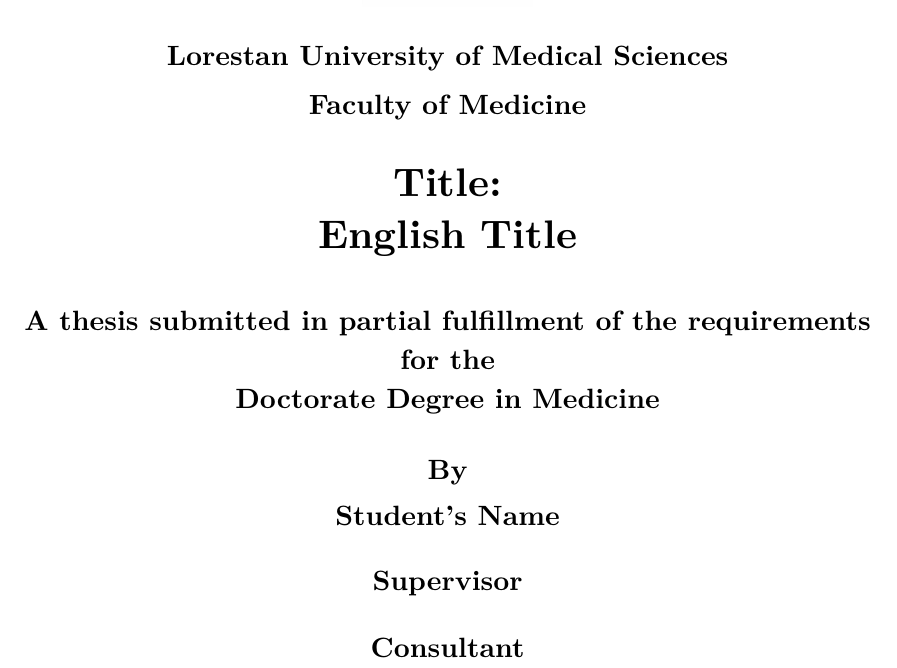
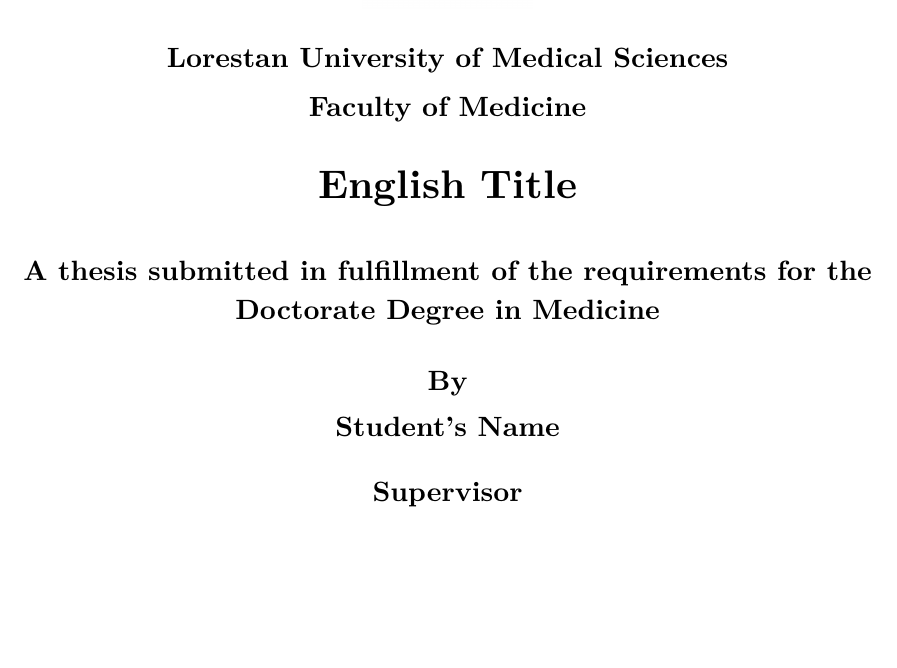
Before and after one commit to a-rastin/Iranian-Thesis-Template, a LaTeX thesis (main.tex, which reads backmatter/cover-en.tex): part of page 34 of 34, cut so that both start at the same text, the shorter picture padded with empty space. Compiled offline with XeLaTeX.

Commit message:
Update cover-en.tex

```diff
--- a/backmatter/cover-en.tex
+++ b/backmatter/cover-en.tex
@@ -2,20 +2,20 @@
 \begin{latin}
 \thispagestyle{empty}
 \begin{center}
-  \includegraphics[width=3cm,height=3cm]{figures/TUMS.jpg}\\[0.7em]
+  \includegraphics[width=3cm,height=3cm]{figures/LUMS.jpg}\\[0.7em]
   {\bfseries\fontsize{14pt}{17pt}\selectfont \UniversityEN}\\[0.35em]
   {\bfseries\fontsize{14pt}{17pt}\selectfont \FacultyEN}\\[1.5em]
-  {\bfseries\fontsize{20pt}{24pt}\selectfont Title:}\\[0.45em]
+  %{\bfseries\fontsize{20pt}{24pt}\selectfont Title:}\\[0.45em]
   {\bfseries\fontsize{20pt}{24pt}\selectfont \ThesisTitleEN}\\[1.5em]
   {\bfseries\fontsize{14pt}{17pt}\selectfont
-    A thesis submitted in partial fulfillment of the requirements for the\\
+    A thesis submitted in fulfillment of the requirements for the\\
     \StudentDegreeEN{} Degree in \StudentFieldEN}\\[1.1em]
   {\bfseries\fontsize{14pt}{17pt}\selectfont By}\\[0.25em]
   {\bfseries\fontsize{14pt}{17pt}\selectfont \StudentNameEN}\\[0.9em]
   {\bfseries\fontsize{14pt}{17pt}\selectfont Supervisor}\\[0.2em]
   {\fontsize{14pt}{17pt}\selectfont \SupervisorOneEN}\\[0.8em]
-  {\bfseries\fontsize{14pt}{17pt}\selectfont Consultant}\\[0.2em]
-  {\fontsize{14pt}{17pt}\selectfont \SupervisorTwoEN}\\[0.9em]
+  %{\bfseries\fontsize{14pt}{17pt}\selectfont Consultant}\\[0.2em]
+  %{\fontsize{14pt}{17pt}\selectfont \SupervisorTwoEN}\\[0.9em]
   {\fontsize{14pt}{17pt}\selectfont \ThesisYearEN}
 \end{center}
 \end{latin}
```
